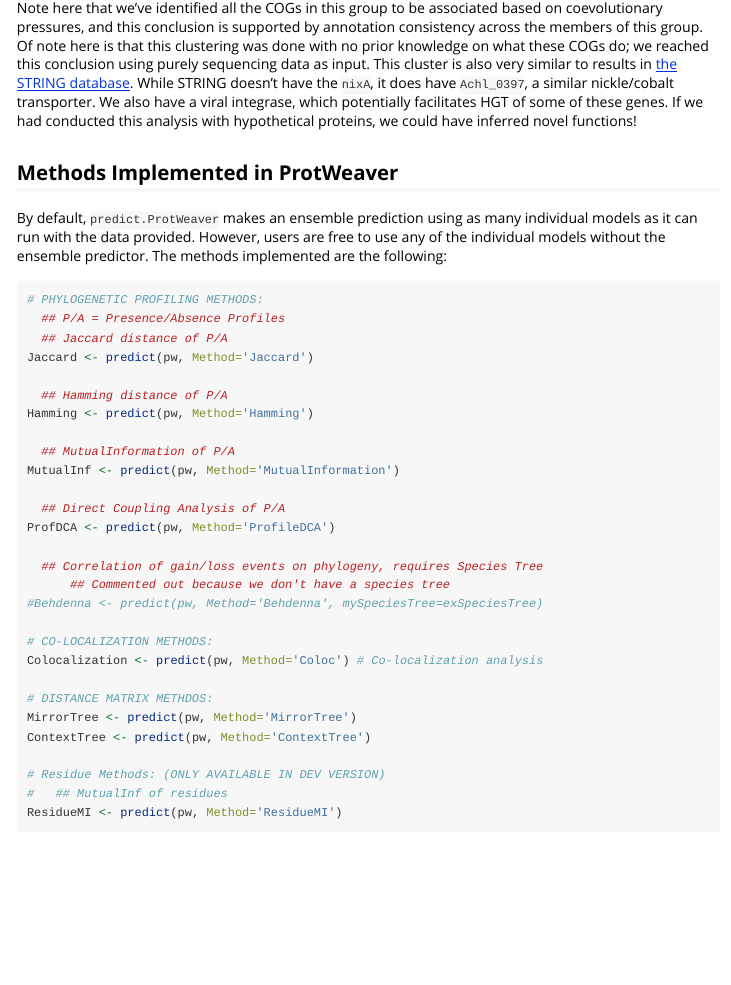
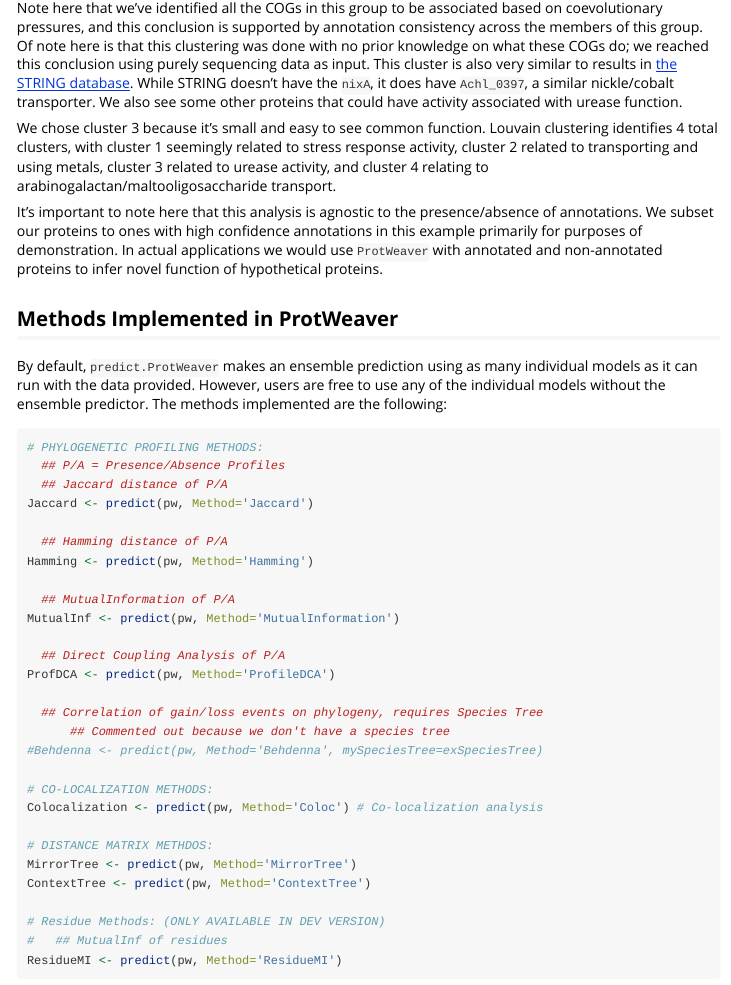
Before and after one commit to ahl27/CompGenomicsBioc2022, an R Markdown document (vignettes/CoevolutionNetworks.Rmd): the page in a window 1100 px wide, from 5670 px down before the commit and from 5640 px down after it, so that both start at the same text. Rendered offline with R 4.5, knitr and Pandoc, with nearby package versions; some code elsewhere in the file could not run offline.

Commit message:
minor update to clustering stuff

```diff
--- a/vignettes/CoevolutionNetworks.Rmd
+++ b/vignettes/CoevolutionNetworks.Rmd
@@ -296,10 +296,11 @@ was done with no prior knowledge on what these COGs do; we reached this conclusi
 using purely sequencing data as input. This cluster is also very similar to
 results in [the STRING database](https://version-11-5.string-db.org/cgi/network?networkId=bHOgs2hNXWxE).
 While STRING doesn't have the `nixA`, it does have `Achl_0397`, a similar
-nickle/cobalt transporter. We also have a viral integrase, which potentially
-facilitates HGT of some of these genes.
-If we had conducted this analysis with hypothetical proteins, we could have
-inferred novel functions!
+nickle/cobalt transporter. We also see some other proteins that could have activity associated with urease function.
+
+We chose cluster 3 because it's small and easy to see common function. Louvain clustering identifies 4 total clusters, with cluster 1 seemingly related to stress response activity, cluster 2 related to transporting and using metals, cluster 3 related to urease activity, and cluster 4 relating to arabinogalactan/maltooligosaccharide transport.
+
+It's important to note here that this analysis is agnostic to the presence/absence of annotations. We subset our proteins to ones with high confidence annotations in this example primarily for purposes of demonstration. In actual applications we would use `ProtWeaver` with annotated and non-annotated proteins to infer novel function of hypothetical proteins.
 
 ## Methods Implemented in ProtWeaver
 
```
Also changed, not shown: vignettes/CoevolutionNetworks.Rmd (6 more changed lines), 1 other file.
